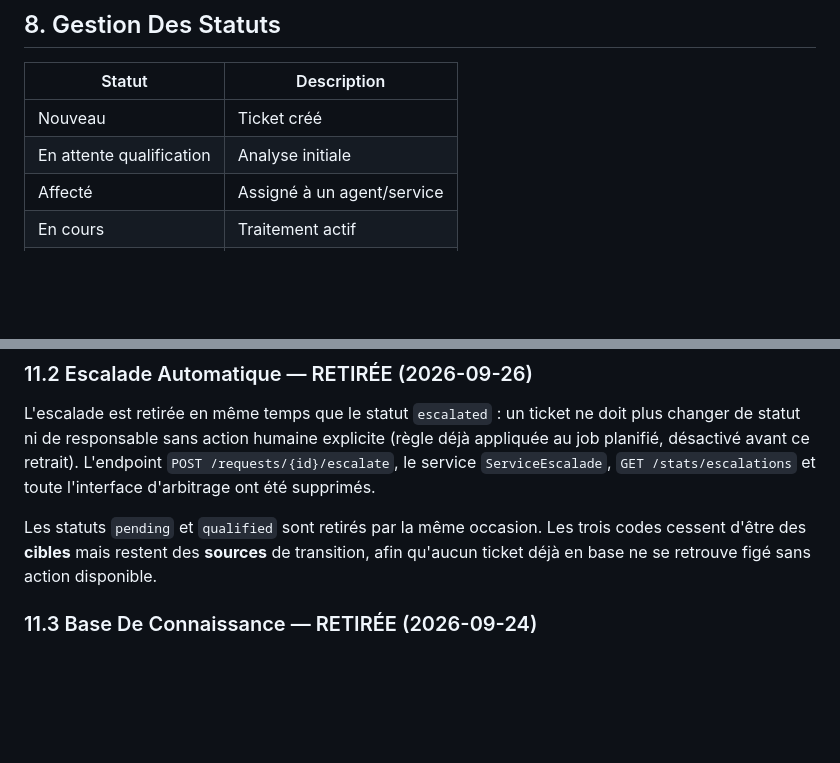
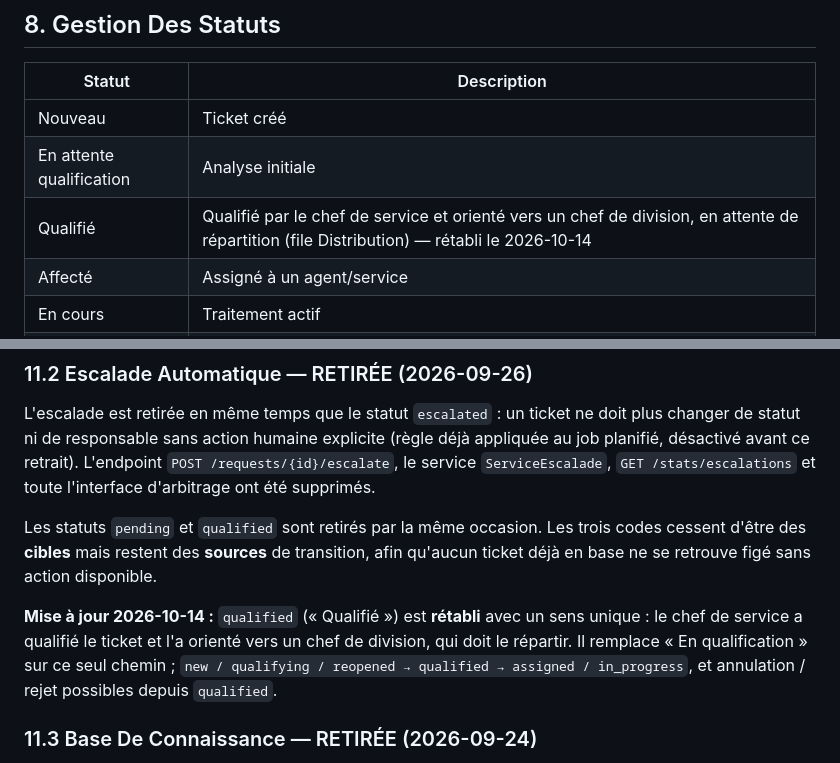
Before and after one commit to GASPARD-KAMAN-GOEPOGUI/edg-ticketing-system, a Markdown page: docs/cahier-des-charges.md, 2 parts joined by grey strips. Drawn GitHub-style; blank space fills up the shorter version.

```diff
--- a/docs/cahier-des-charges.md
+++ b/docs/cahier-des-charges.md
@@ -271,6 +271,7 @@ Le ticket est :
 | --- | --- |
 | Nouveau | Ticket créé |
 | En attente qualification | Analyse initiale |
+| Qualifié | Qualifié par le chef de service et orienté vers un chef de division, en attente de répartition (file Distribution) — rétabli le 2026-10-14 |
 | Affecté | Assigné à un agent/service |
 | En cours | Traitement actif |
 | En attente utilisateur | Attente retour utilisateur |
@@ -437,6 +438,12 @@ Les statuts `pending` et `qualified` sont retirés par la même occasion. Les
 trois codes cessent d'être des **cibles** mais restent des **sources** de
 transition, afin qu'aucun ticket déjà en base ne se retrouve figé sans action
 disponible.
+
+**Mise à jour 2026-10-14 :** `qualified` (« Qualifié ») est **rétabli** avec un
+sens unique : le chef de service a qualifié le ticket et l'a orienté vers un chef
+de division, qui doit le répartir. Il remplace « En qualification » sur ce seul
+chemin ; `new / qualifying / reopened → qualified → assigned / in_progress`, et
+annulation / rejet possibles depuis `qualified`.
 
 ### 11.3 Base De Connaissance — RETIRÉE (2026-09-24)
 
```
Also changed, not shown: CLAUDE.md (+3 -2 lines), docs/mise-a-jour-backend.md (+13 -0 lines).
